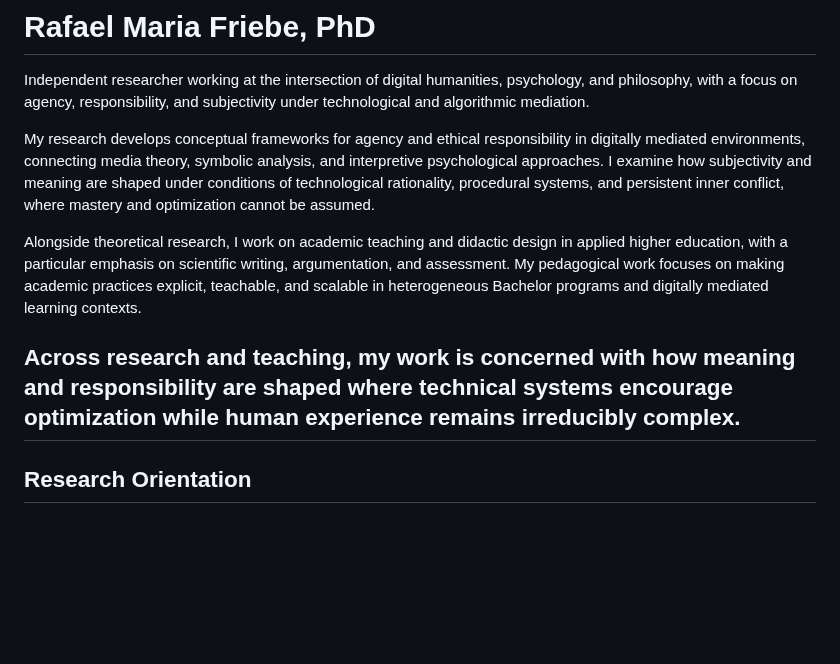
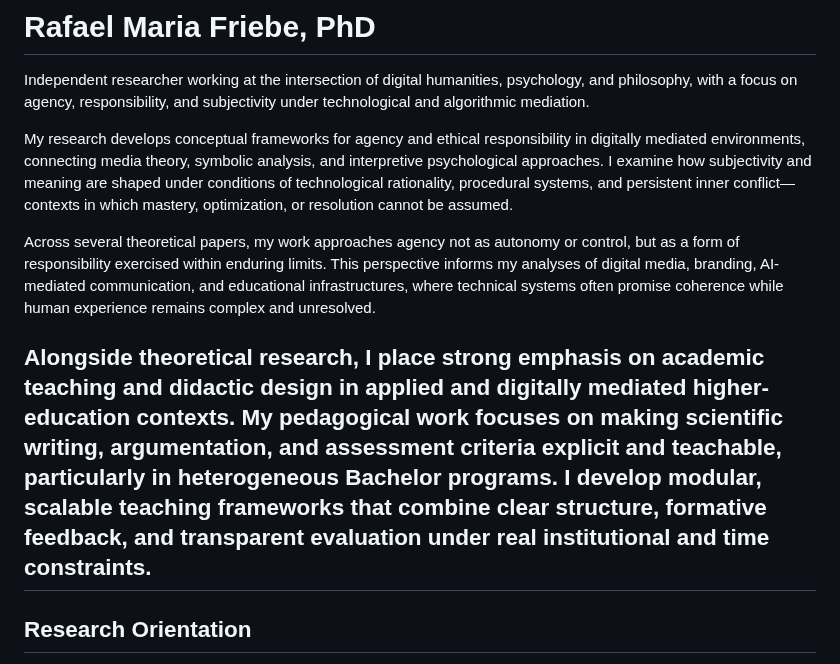
Before and after one commit to rafaelfriebe/rafaelfriebe.github.io, a Markdown page: index.md, the part around the change. Drawn GitHub-style; blank space fills up the shorter version.

```diff
--- a/index.md
+++ b/index.md
@@ -1,11 +1,11 @@
 # Rafael Maria Friebe, PhD
 Independent researcher working at the intersection of digital humanities, psychology, and philosophy, with a focus on agency, responsibility, and subjectivity under technological and algorithmic mediation.
 
-My research develops conceptual frameworks for agency and ethical responsibility in digitally mediated environments, connecting media theory, symbolic analysis, and interpretive psychological approaches. I examine how subjectivity and meaning are shaped under conditions of technological rationality, procedural systems, and persistent inner conflict, where mastery and optimization cannot be assumed.
+My research develops conceptual frameworks for agency and ethical responsibility in digitally mediated environments, connecting media theory, symbolic analysis, and interpretive psychological approaches. I examine how subjectivity and meaning are shaped under conditions of technological rationality, procedural systems, and persistent inner conflict—contexts in which mastery, optimization, or resolution cannot be assumed.
 
-Alongside theoretical research, I work on academic teaching and didactic design in applied higher education, with a particular emphasis on scientific writing, argumentation, and assessment. My pedagogical work focuses on making academic practices explicit, teachable, and scalable in heterogeneous Bachelor programs and digitally mediated learning contexts.
+Across several theoretical papers, my work approaches agency not as autonomy or control, but as a form of responsibility exercised within enduring limits. This perspective informs my analyses of digital media, branding, AI-mediated communication, and educational infrastructures, where technical systems often promise coherence while human experience remains complex and unresolved.
 
-Across research and teaching, my work is concerned with how meaning and responsibility are shaped where technical systems encourage optimization while human experience remains irreducibly complex.
+Alongside theoretical research, I place strong emphasis on academic teaching and didactic design in applied and digitally mediated higher-education contexts. My pedagogical work focuses on making scientific writing, argumentation, and assessment criteria explicit and teachable, particularly in heterogeneous Bachelor programs. I develop modular, scalable teaching frameworks that combine clear structure, formative feedback, and transparent evaluation under real institutional and time constraints.
 ---
 
 ## Research Orientation
```
